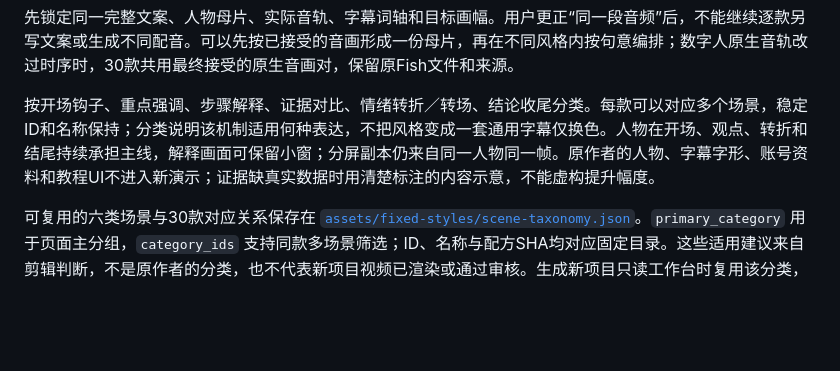
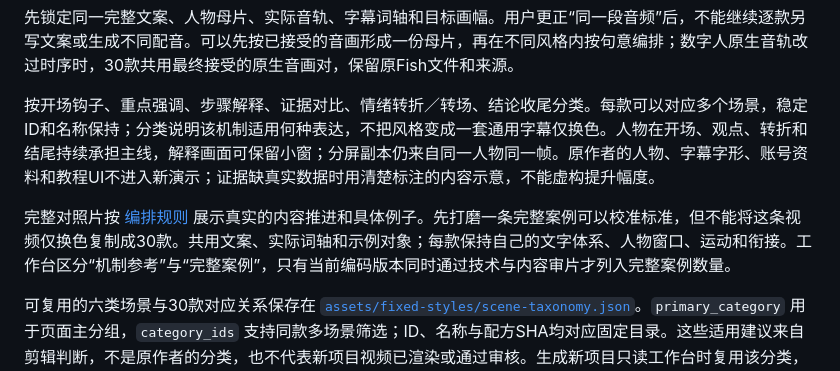
Before and after one commit to maomyu/talking-head-motion, a Markdown page: references/fixed-style-comparison.md, the part around the change. Drawn GitHub-style; blank space fills up the shorter version.

```diff
--- a/references/fixed-style-comparison.md
+++ b/references/fixed-style-comparison.md
@@ -5,6 +5,8 @@
 先锁定同一完整文案、人物母片、实际音轨、字幕词轴和目标画幅。用户更正“同一段音频”后，不能继续逐款另写文案或生成不同配音。可以先按已接受的音画形成一份母片，再在不同风格内按句意编排；数字人原生音轨改过时序时，30款共用最终接受的原生音画对，保留原Fish文件和来源。
 
 按开场钩子、重点强调、步骤解释、证据对比、情绪转折／转场、结论收尾分类。每款可以对应多个场景，稳定ID和名称保持；分类说明该机制适用何种表达，不把风格变成一套通用字幕仅换色。人物在开场、观点、转折和结尾持续承担主线，解释画面可保留小窗；分屏副本仍来自同一人物同一帧。原作者的人物、字幕字形、账号资料和教程UI不进入新演示；证据缺真实数据时用清楚标注的内容示意，不能虚构提升幅度。
+
+完整对照片按 [编排规则](editorial-playbook.md#完整案例要兑现口播内容) 展示真实的内容推进和具体例子。先打磨一条完整案例可以校准标准，但不能将这条视频仅换色复制成30款。共用文案、实际词轴和示例对象；每款保持自己的文字体系、人物窗口、运动和衔接。工作台区分“机制参考”与“完整案例”，只有当前编码版本同时通过技术与内容审片才列入完整案例数量。
 
 可复用的六类场景与30款对应关系保存在 [`assets/fixed-styles/scene-taxonomy.json`](../assets/fixed-styles/scene-taxonomy.json)。`primary_category` 用于页面主分组，`category_ids` 支持同款多场景筛选；ID、名称与配方SHA均对应固定目录。这些适用建议来自剪辑判断，不是原作者的分类，也不代表新项目视频已渲染或通过审核。生成新项目只读工作台时复用该分类，将实际出片状态另存于项目的媒体清单。
 
```
Also changed, not shown: SKILL.md (+1 -0 lines), references/editorial-playbook.md (+10 -0 lines).
